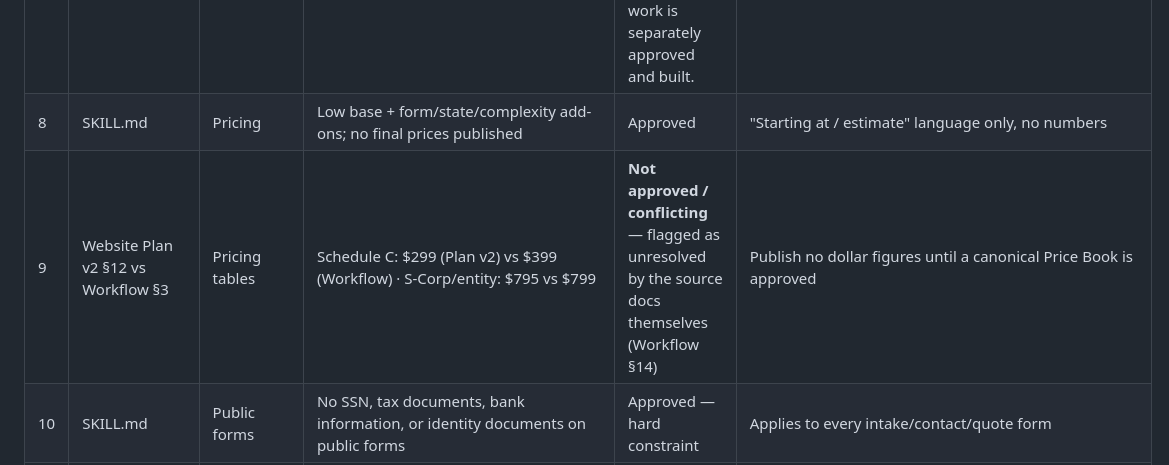
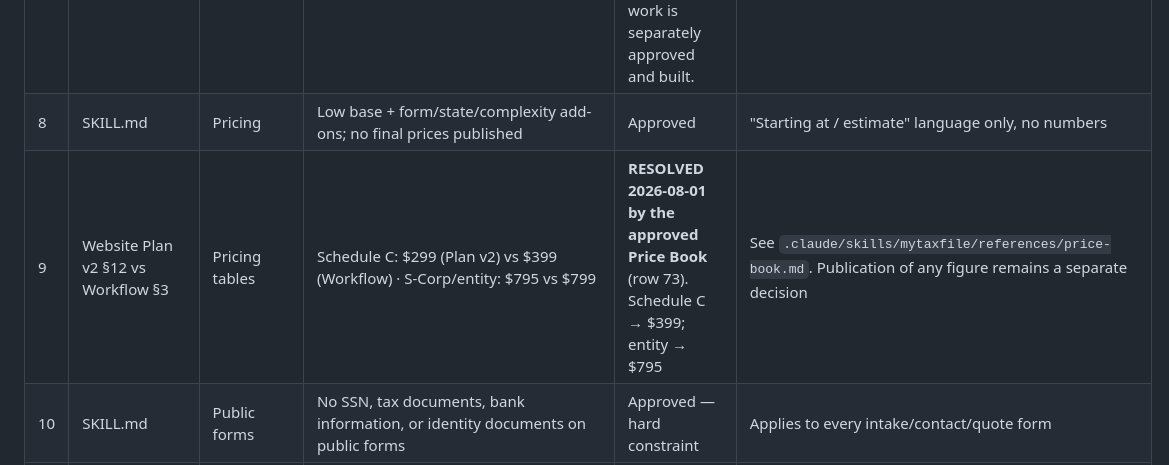
Before and after one commit to Seung-Park/mytaxfile.now, a Markdown page: docs/requirements-register.md, the part around one of its changes. Drawn GitHub-style.

```diff
--- a/docs/requirements-register.md
+++ b/docs/requirements-register.md
@@ -16,7 +16,7 @@ Control hierarchy (per `myTAXfile | Workflow`, section 7): the Workflow doc is t
 | 6 | SKILL.md; Work Order; Workflow "Phase 1 승인기록"; Master Plan | Languages | English **and Korean**, equal coverage | **Superseded** | — |
 | 7 | This conversation, 2026-07-31 | Scope change | Languages: **English only** | **Superseded as a planning requirement by row 27 (2026-08-01).** Still describes the *implemented* state of the live site until multilingual work is separately approved and built. | Site is English-only today; no language switcher built |
 | 8 | SKILL.md | Pricing | Low base + form/state/complexity add-ons; no final prices published | Approved | "Starting at / estimate" language only, no numbers |
-| 9 | Website Plan v2 §12 vs Workflow §3 | Pricing tables | Schedule C: $299 (Plan v2) vs $399 (Workflow) · S-Corp/entity: $795 vs $799 | **Not approved / conflicting** — flagged as unresolved by the source docs themselves (Workflow §14) | Publish no dollar figures until a canonical Price Book is approved |
+| 9 | Website Plan v2 §12 vs Workflow §3 | Pricing tables | Schedule C: $299 (Plan v2) vs $399 (Workflow) · S-Corp/entity: $795 vs $799 | **RESOLVED 2026-08-01 by the approved Price Book** (row 73). Schedule C → $399; entity → $795 | See `.claude/skills/mytaxfile/references/price-book.md`. Publication of any figure remains a separate decision |
 | 10 | SKILL.md | Public forms | No SSN, tax documents, bank information, or identity documents on public forms | Approved — hard constraint | Applies to every intake/contact/quote form |
 | 11 | SKILL.md | Required functions | "Find My Service" preliminary-recommendation tool | Approved (Phase 2 scope) | Build per Phase 2 order |
 | 12 | SKILL.md | Required functions | "Request a Review & Quote" | Approved (Phase 2 scope) | Entry points: Home, Individual Tax, Business Tax, Find My Service, FAQ, Contact |
```
Also changed, not shown: other parts of docs/requirements-register.md (+11 -0 lines), 2 other files.
